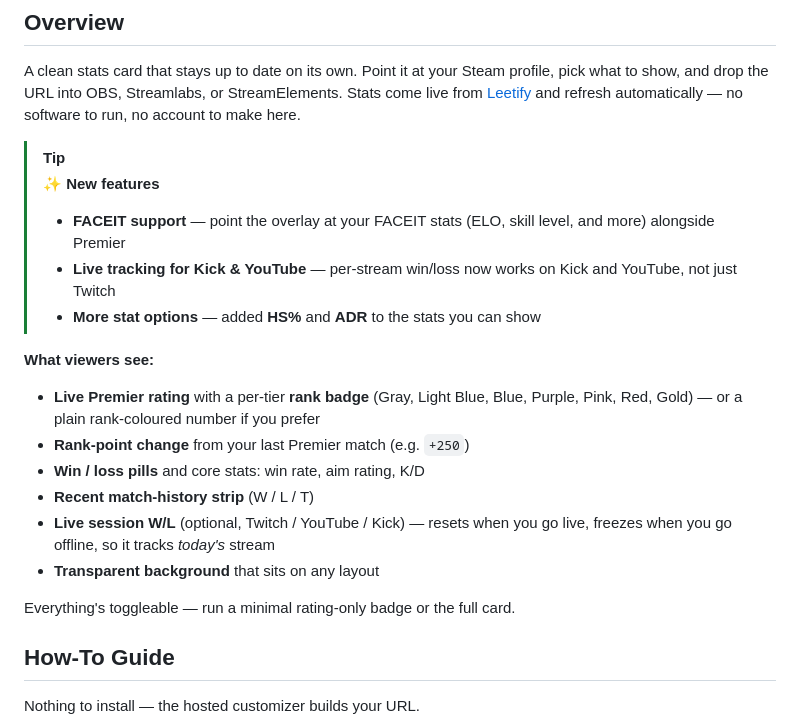
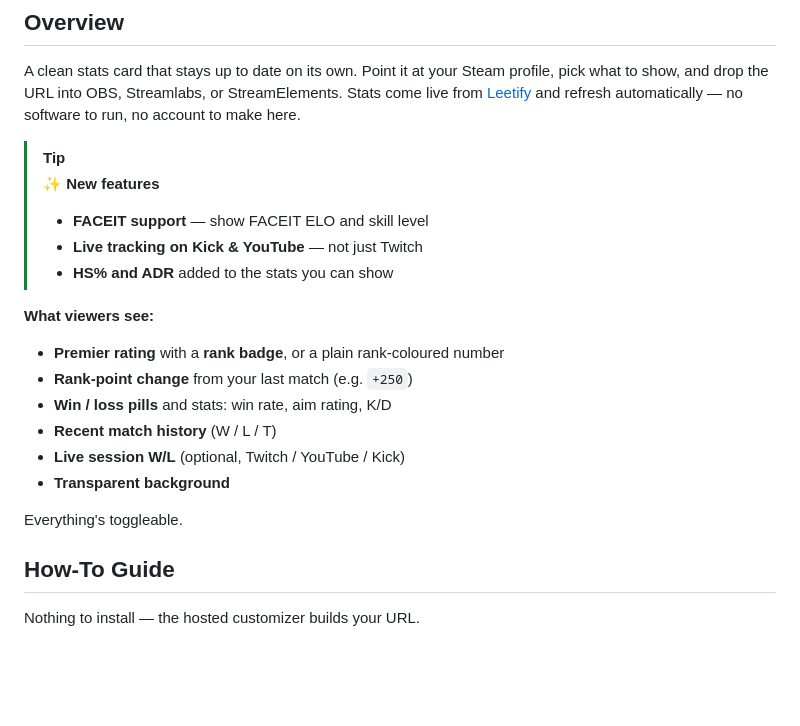
Before and after one commit to sidkapahi/cs2-stats-overlay, a Markdown page: README.md, the part around the change. GitHub-like rendering; blank space fills up the shorter version.

Commit message:
docs: make features and viewer list literal and direct
Co-Authored-By: Claude Opus 4.8 <noreply@anthropic.com>
Claude-Session: https://claude.ai/code/session_01KiEanGTyCfTDfMd2mC7KjB

```diff
--- a/README.md
+++ b/README.md
@@ -31,24 +31,20 @@ automatically — no software to run, no account to make here.
 
 > [!TIP]
 > **✨ New features**
-> - **FACEIT support** — point the overlay at your FACEIT stats (ELO, skill
->   level, and more) alongside Premier
-> - **Live tracking for Kick & YouTube** — per-stream win/loss now works on Kick
->   and YouTube, not just Twitch
-> - **More stat options** — added **HS%** and **ADR** to the stats you can show
+> - **FACEIT support** — show FACEIT ELO and skill level
+> - **Live tracking on Kick & YouTube** — not just Twitch
+> - **HS% and ADR** added to the stats you can show
 
 **What viewers see:**
 
-- **Live Premier rating** with a per-tier **rank badge** (Gray, Light Blue, Blue,
-  Purple, Pink, Red, Gold) — or a plain rank-coloured number if you prefer
-- **Rank-point change** from your last Premier match (e.g. `+250`)
-- **Win / loss pills** and core stats: win rate, aim rating, K/D
-- **Recent match-history strip** (W / L / T)
-- **Live session W/L** (optional, Twitch / YouTube / Kick) — resets when you go
-  live, freezes when you go offline, so it tracks *today's* stream
-- **Transparent background** that sits on any layout
+- **Premier rating** with a **rank badge**, or a plain rank-coloured number
+- **Rank-point change** from your last match (e.g. `+250`)
+- **Win / loss pills** and stats: win rate, aim rating, K/D
+- **Recent match history** (W / L / T)
+- **Live session W/L** (optional, Twitch / YouTube / Kick)
+- **Transparent background**
 
-Everything's toggleable — run a minimal rating-only badge or the full card.
+Everything's toggleable.
 
 ## How-To Guide
 
```
